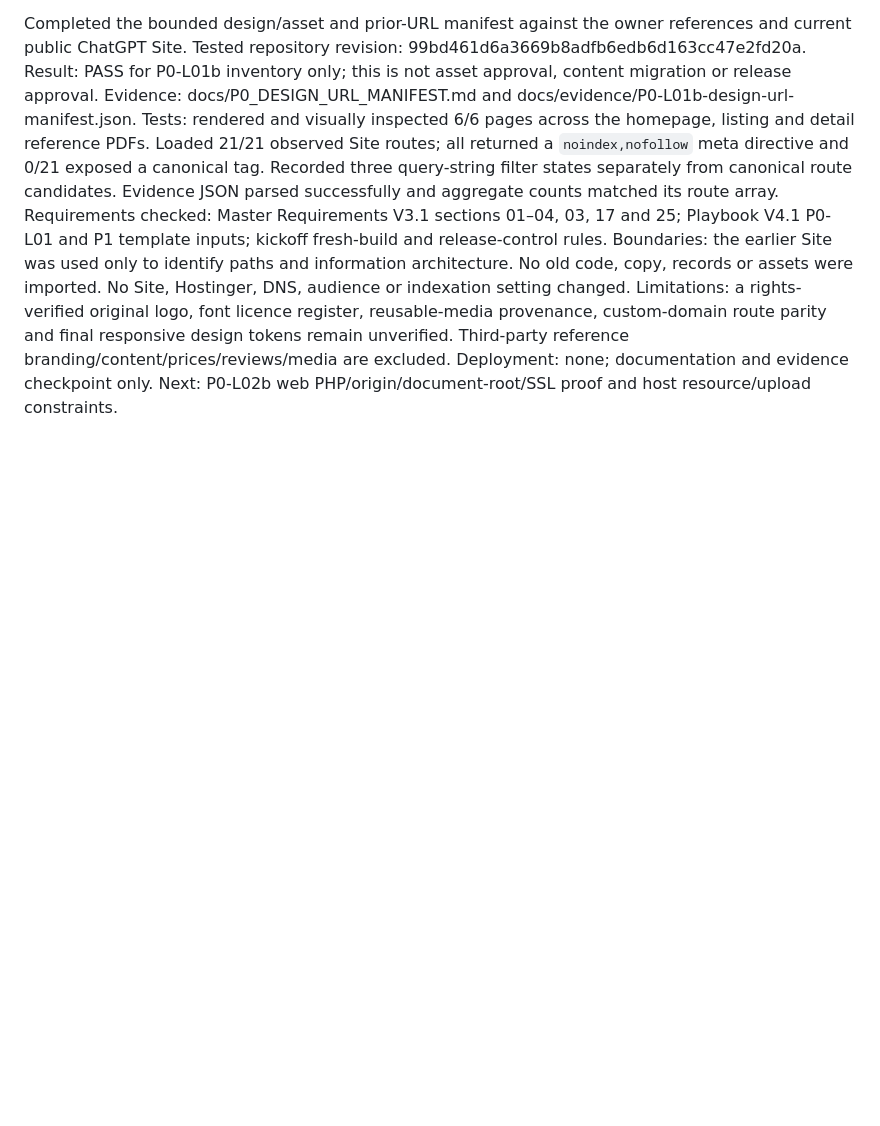
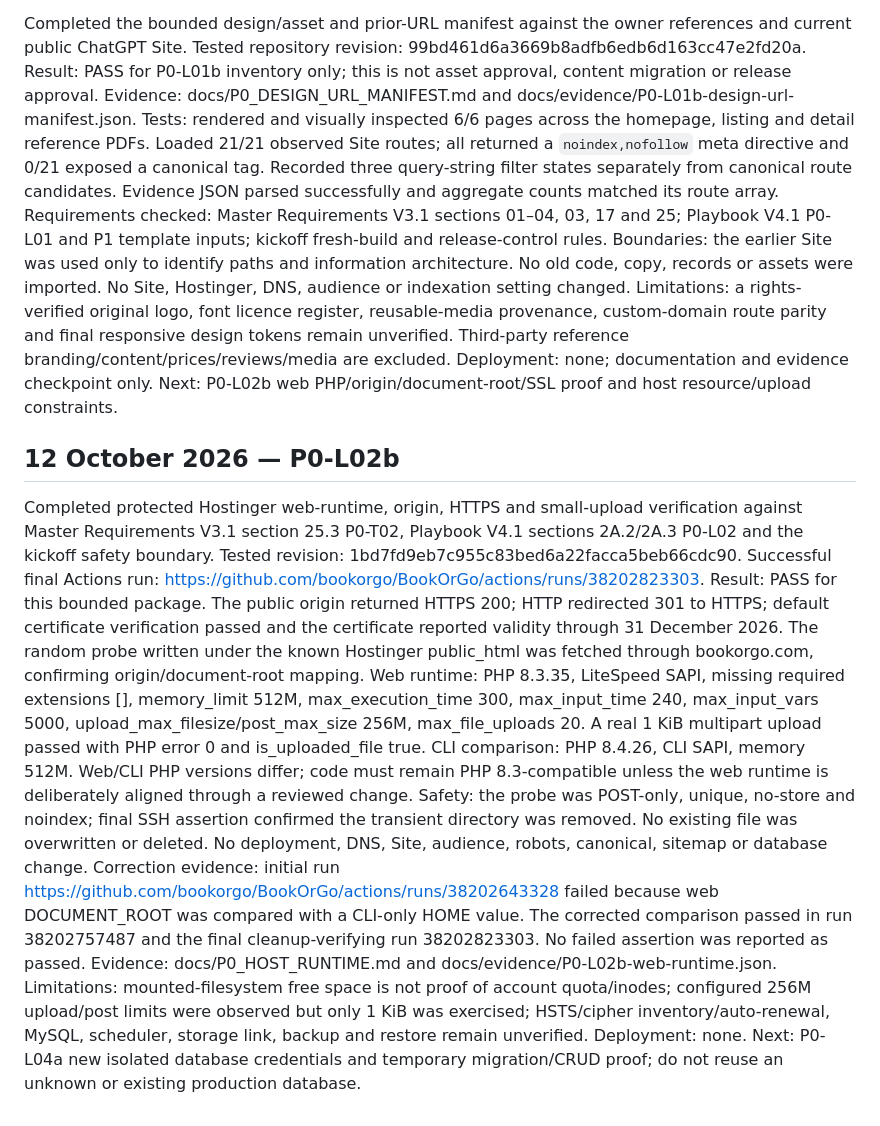
Before and after one commit to bookorgo/BookOrGo, a Markdown page: RUN_LOG.md, the part around the change. Drawn GitHub-style; blank space fills up the shorter version.

Commit message:
docs(p0): log P0-L02b runtime proof

```diff
--- a/RUN_LOG.md
+++ b/RUN_LOG.md
@@ -45,3 +45,17 @@ Boundaries: the earlier Site was used only to identify paths and information arc
 Limitations: a rights-verified original logo, font licence register, reusable-media provenance, custom-domain route parity and final responsive design tokens remain unverified. Third-party reference branding/content/prices/reviews/media are excluded.
 Deployment: none; documentation and evidence checkpoint only.
 Next: P0-L02b web PHP/origin/document-root/SSL proof and host resource/upload constraints.
+
+## 12 October 2026 — P0-L02b
+Completed protected Hostinger web-runtime, origin, HTTPS and small-upload verification against Master Requirements V3.1 section 25.3 P0-T02, Playbook V4.1 sections 2A.2/2A.3 P0-L02 and the kickoff safety boundary.
+Tested revision: 1bd7fd9eb7c955c83bed6a22facca5beb66cdc90.
+Successful final Actions run: https://github.com/bookorgo/BookOrGo/actions/runs/38202823303.
+Result: PASS for this bounded package. The public origin returned HTTPS 200; HTTP redirected 301 to HTTPS; default certificate verification passed and the certificate reported validity through 31 December 2026. The random probe written under the known Hostinger public_html was fetched through bookorgo.com, confirming origin/document-root mapping.
+Web runtime: PHP 8.3.35, LiteSpeed SAPI, missing required extensions [], memory_limit 512M, max_execution_time 300, max_input_time 240, max_input_vars 5000, upload_max_filesize/post_max_size 256M, max_file_uploads 20. A real 1 KiB multipart upload passed with PHP error 0 and is_uploaded_file true.
+CLI comparison: PHP 8.4.26, CLI SAPI, memory 512M. Web/CLI PHP versions differ; code must remain PHP 8.3-compatible unless the web runtime is deliberately aligned through a reviewed change.
+Safety: the probe was POST-only, unique, no-store and noindex; final SSH assertion confirmed the transient directory was removed. No existing file was overwritten or deleted. No deployment, DNS, Site, audience, robots, canonical, sitemap or database change.
+Correction evidence: initial run https://github.com/bookorgo/BookOrGo/actions/runs/38202643328 failed because web DOCUMENT_ROOT was compared with a CLI-only HOME value. The corrected comparison passed in run 38202757487 and the final cleanup-verifying run 38202823303. No failed assertion was reported as passed.
+Evidence: docs/P0_HOST_RUNTIME.md and docs/evidence/P0-L02b-web-runtime.json.
+Limitations: mounted-filesystem free space is not proof of account quota/inodes; configured 256M upload/post limits were observed but only 1 KiB was exercised; HSTS/cipher inventory/auto-renewal, MySQL, scheduler, storage link, backup and restore remain unverified.
+Deployment: none.
+Next: P0-L04a new isolated database credentials and temporary migration/CRUD proof; do not reuse an unknown or existing production database.
```
